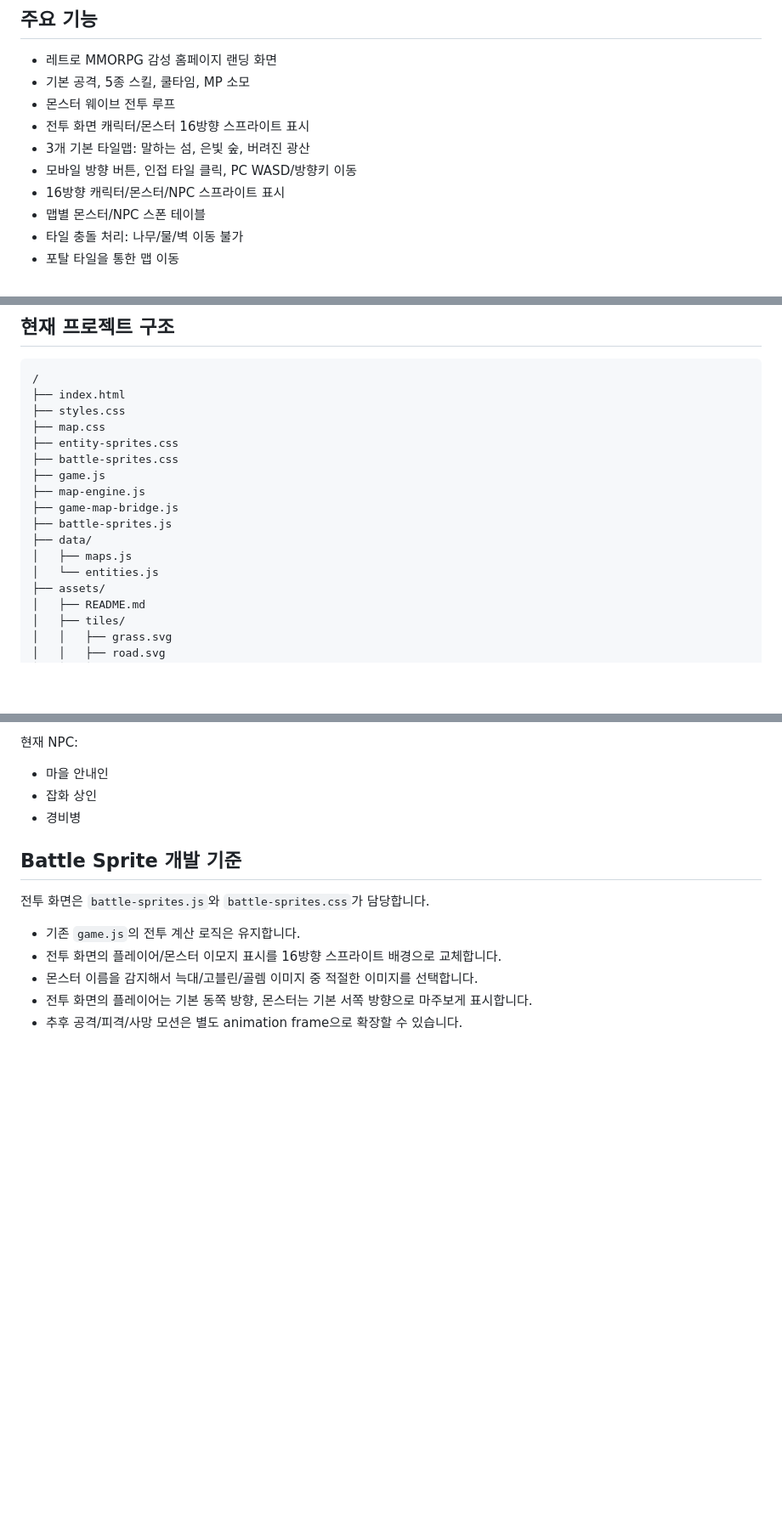
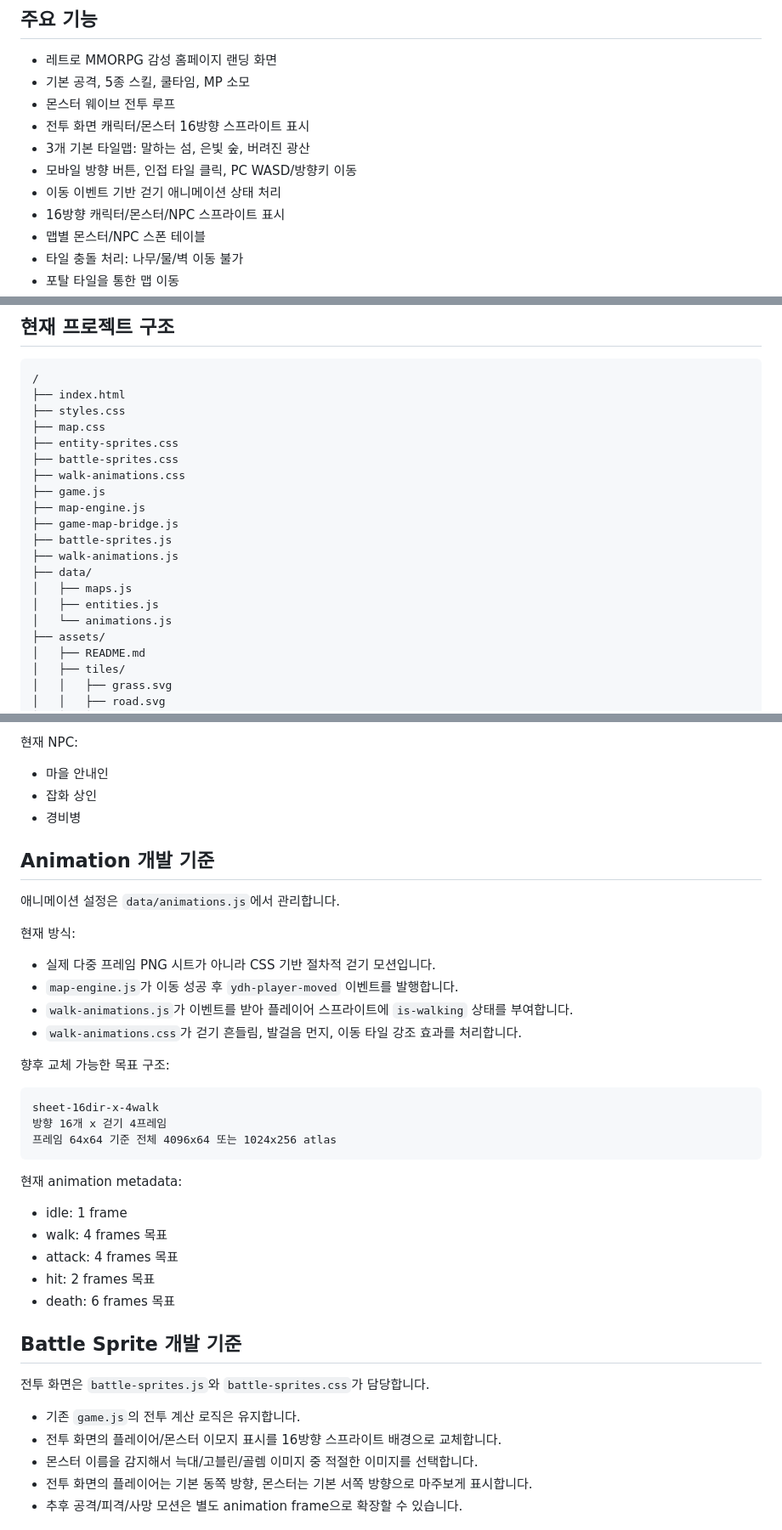
Before and after one commit to ydhappy/ydh_, a Markdown page: README.md, 3 parts joined by grey strips. Shown at 85% size. Drawn GitHub-style; blank space fills up the shorter version.

Commit message:
Document walking animation structure

````diff
--- a/README.md
+++ b/README.md
@@ -12,6 +12,7 @@ YDH Chronicle은 `.github/agents/my-agent.agent.md`의 MMORPG Full-Scope Expert
 - 전투 화면 캐릭터/몬스터 16방향 스프라이트 표시
 - 3개 기본 타일맵: 말하는 섬, 은빛 숲, 버려진 광산
 - 모바일 방향 버튼, 인접 타일 클릭, PC WASD/방향키 이동
+- 이동 이벤트 기반 걷기 애니메이션 상태 처리
 - 16방향 캐릭터/몬스터/NPC 스프라이트 표시
 - 맵별 몬스터/NPC 스폰 테이블
 - 타일 충돌 처리: 나무/물/벽 이동 불가
@@ -61,13 +62,16 @@ open index.html
 ├── map.css
 ├── entity-sprites.css
 ├── battle-sprites.css
+├── walk-animations.css
 ├── game.js
 ├── map-engine.js
 ├── game-map-bridge.js
 ├── battle-sprites.js
+├── walk-animations.js
 ├── data/
 │   ├── maps.js
-│   └── entities.js
+│   ├── entities.js
+│   └── animations.js
 ├── assets/
 │   ├── README.md
 │   ├── tiles/
@@ -142,6 +146,33 @@ open index.html
 - 잡화 상인
 - 경비병
 
+## Animation 개발 기준
+
+애니메이션 설정은 `data/animations.js`에서 관리합니다.
+
+현재 방식:
+
+- 실제 다중 프레임 PNG 시트가 아니라 CSS 기반 절차적 걷기 모션입니다.
+- `map-engine.js`가 이동 성공 후 `ydh-player-moved` 이벤트를 발행합니다.
+- `walk-animations.js`가 이벤트를 받아 플레이어 스프라이트에 `is-walking` 상태를 부여합니다.
+- `walk-animations.css`가 걷기 흔들림, 발걸음 먼지, 이동 타일 강조 효과를 처리합니다.
+
+향후 교체 가능한 목표 구조:
+
+```text
+sheet-16dir-x-4walk
+방향 16개 x 걷기 4프레임
+프레임 64x64 기준 전체 4096x64 또는 1024x256 atlas
+```
+
+현재 animation metadata:
+
+- idle: 1 frame
+- walk: 4 frames 목표
+- attack: 4 frames 목표
+- hit: 2 frames 목표
+- death: 6 frames 목표
+
 ## Battle Sprite 개발 기준
 
 전투 화면은 `battle-sprites.js`와 `battle-sprites.css`가 담당합니다.
````
Also changed, not shown: other parts of README.md (+4 -1 lines).
